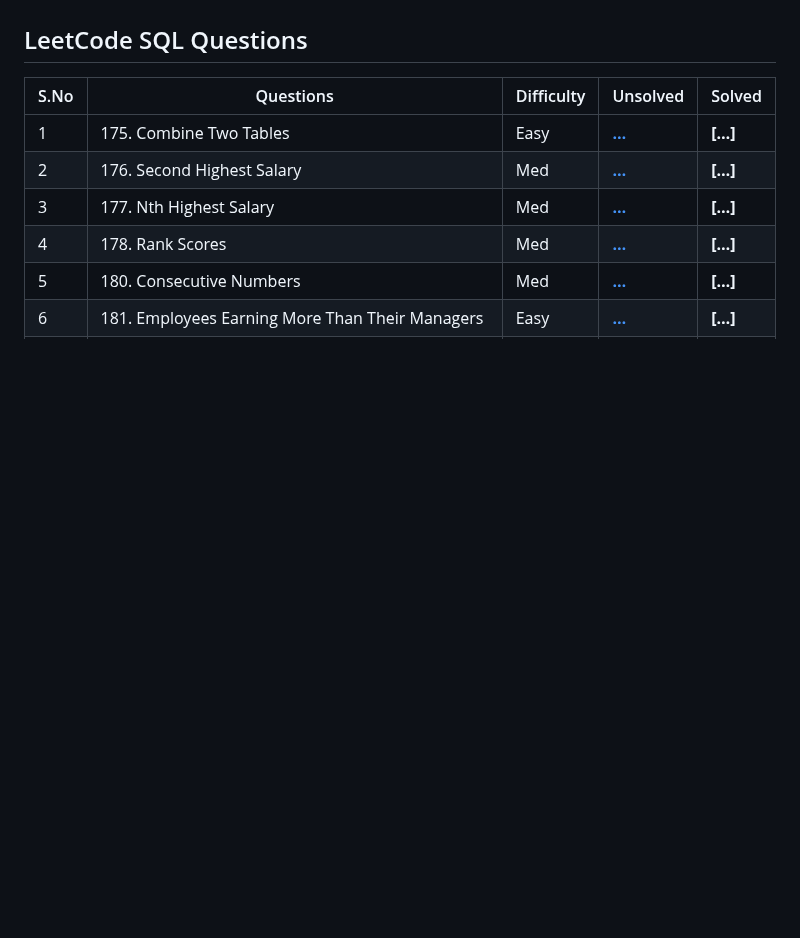
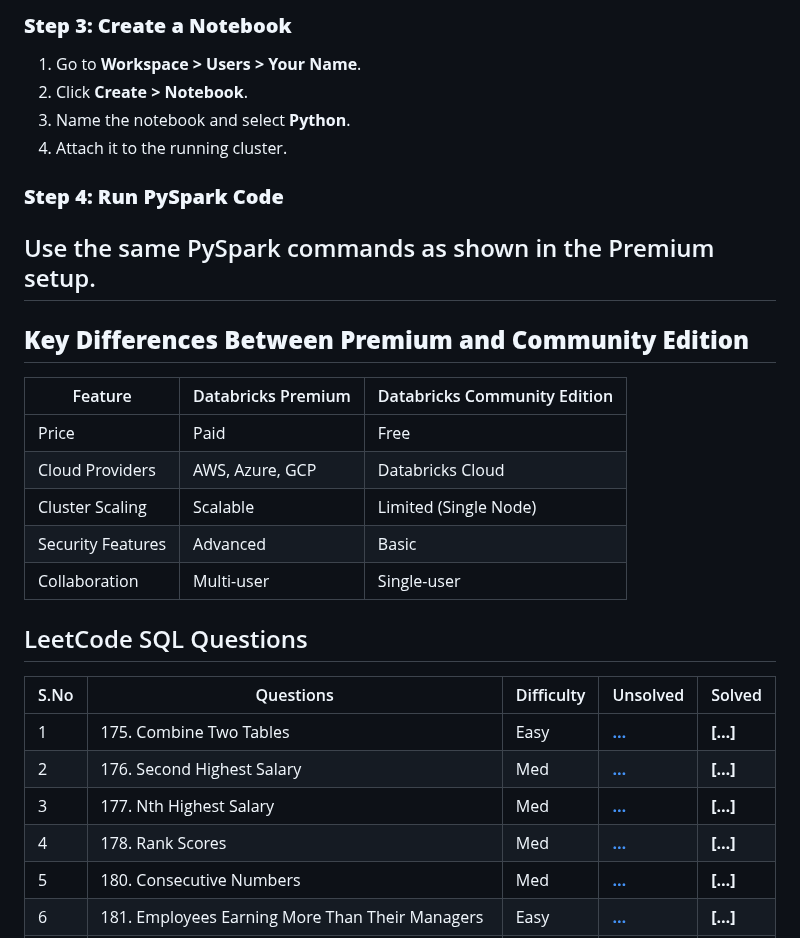
Before and after one commit to bitoollearner/leetcode-pyspark, a Markdown page: README.md, the part around one of its changes. GitHub-like rendering; blank space fills up the shorter version.

```diff
--- a/README.md
+++ b/README.md
@@ -33,3 +83,21 @@ All solutions in this notebook are implemented using **PySpark** to ensure consi
+### **Step 3: Create a Notebook**
+1. Go to **Workspace > Users > Your Name**.
+2. Click **Create > Notebook**.
+3. Name the notebook and select **Python**.
+4. Attach it to the running cluster.
+
+### **Step 4: Run PySpark Code**
+Use the same PySpark commands as shown in the Premium setup.
+---
+
+## **Key Differences Between Premium and Community Edition**
+| Feature | Databricks Premium | Databricks Community Edition |
+|---------|-------------------|---------------------------|
+| Price | Paid | Free |
+| Cloud Providers | AWS, Azure, GCP | Databricks Cloud |
+| Cluster Scaling | Scalable | Limited (Single Node) |
+| Security Features | Advanced | Basic |
+| Collaboration | Multi-user | Single-user |
 
 ## LeetCode SQL Questions
 
```
Also changed, not shown: other parts of README.md (+50 -0 lines).
